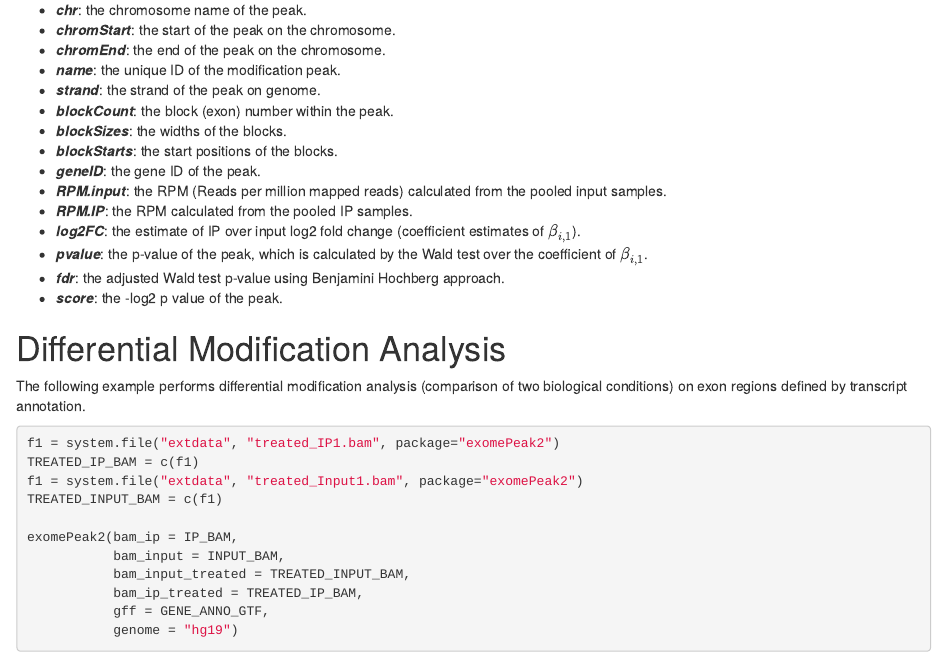
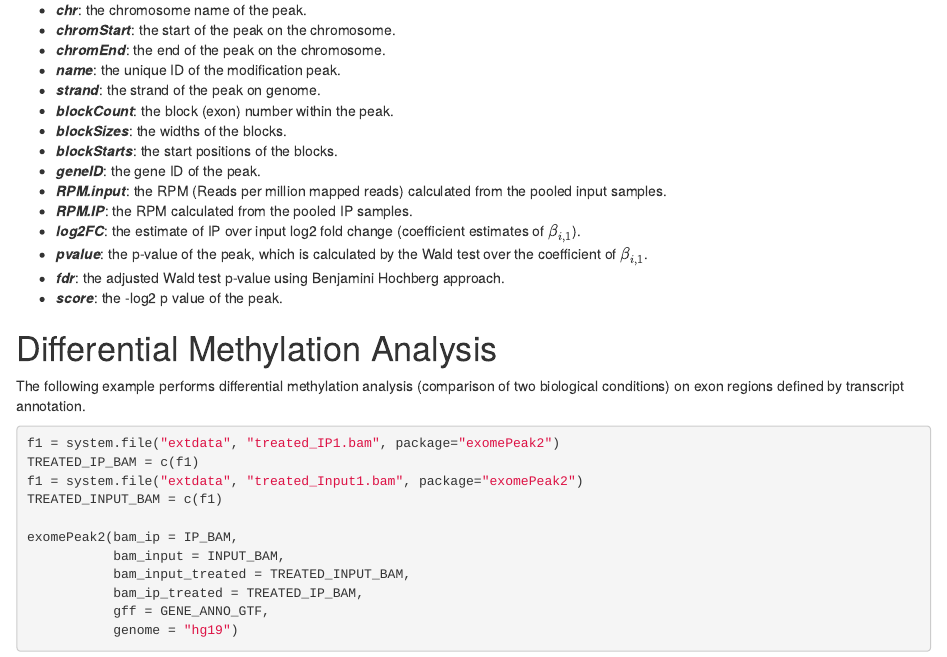
Before and after one commit to ZW-xjtlu/exomePeak2, an R Markdown document (vignettes/Vignette_V_2.00.Rmd): the page in a window 1100 px wide, from 1890 px down. Rendered offline with R 4.5, knitr and Pandoc, with nearby package versions; drawn as R Markdown's standard HTML page in place of the format the file asks for; some code elsewhere in the file could not run offline; common packages that the code uses without loading them are loaded.

Commit message:
Update Vignette_V_2.00.Rmd

````diff
--- a/vignettes/Vignette_V_2.00.Rmd
+++ b/vignettes/Vignette_V_2.00.Rmd
@@ -111,9 +111,9 @@ Annotations on the columns of the output table:
 - ***fdr***: the adjusted Wald test p-value using Benjamini Hochberg approach.
 - ***score***: the -log2 p value of the peak.
 
-# Differential Modification Analysis
+# Differential Methylation Analysis
 
-The following example performs differential modification analysis (comparison of two biological conditions) on exon regions defined by transcript annotation.
+The following example performs differential methylation analysis (comparison of two biological conditions) on exon regions defined by transcript annotation.
 
 ```{r, eval = TRUE}
 f1 = system.file("extdata", "treated_IP1.bam", package="exomePeak2")
````
Also changed, not shown: vignettes/Vignette_V_2.00.Rmd (4 more changed lines).
